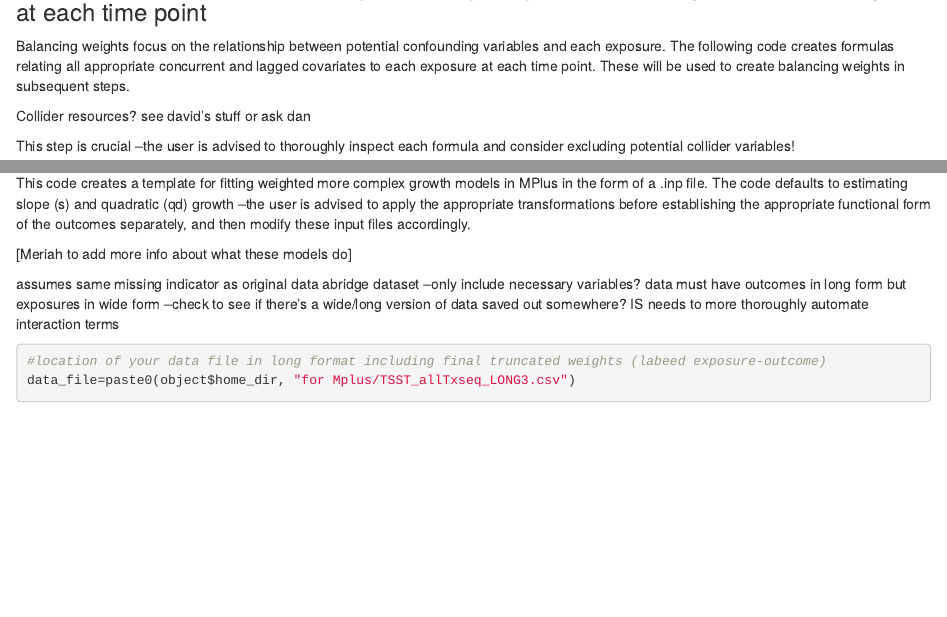
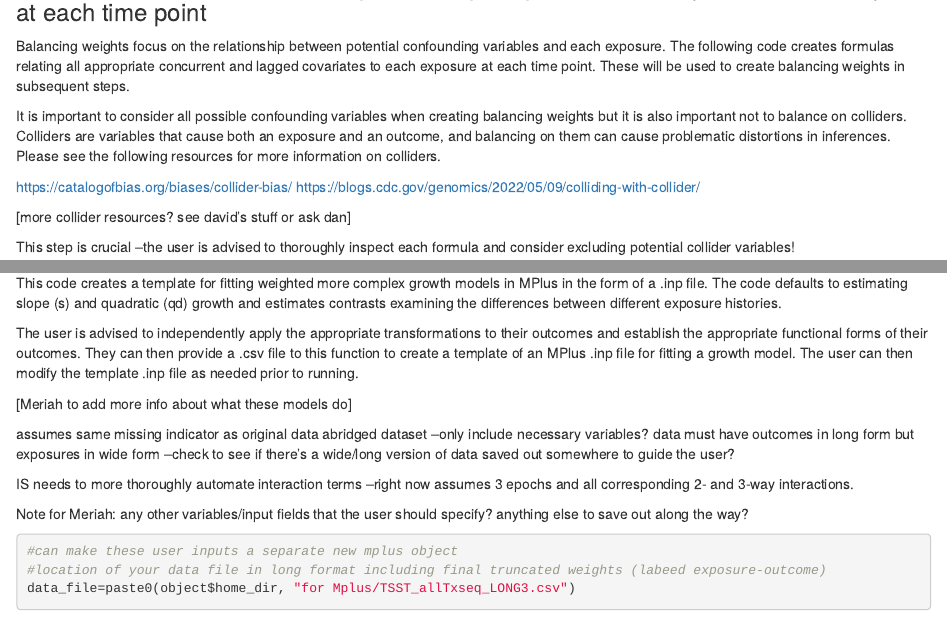
Before and after one commit to istallworthy/devMSMs, an R Markdown document (examplePipeline_MD.Rmd): the page in a window 1100 px wide, from 3450 px down before the commit and from 3420 px down after it, so that both start at the same text, and a second part further down, joined at a grey line. Rendered offline with R 4.5, knitr and Pandoc, with nearby package versions; some code elsewhere in the file could not run offline.

Commit message:
minor pipeline tweaks

````diff
--- a/examplePipeline_MD.Rmd
+++ b/examplePipeline_MD.Rmd
@@ -149,7 +148,12 @@ wide_long_datasets=formatForWeights(object, data, imputed_datasets=list(), time_
 ### 6. Create formulas for calculating balancing weights for each exposure-outcome pair at each time point
 Balancing weights focus on the relationship between potential confounding variables and each exposure. The following code creates formulas relating all appropriate concurrent and lagged covariates to each exposure at each time point. These will be used to create balancing weights in subsequent steps.
 
-Collider resources? see david's stuff or ask dan
+It is important to consider all possible confounding variables when creating balancing weights but it is also important not to balance on colliders. Colliders are variables that cause both an exposure and an outcome, and balancing on them can cause problematic distortions in inferences. Please see the following resources for more information on colliders.
+
+https://catalogofbias.org/biases/collider-bias/
+https://blogs.cdc.gov/genomics/2022/05/09/colliding-with-collider/
+
+[more collider resources? see david's stuff or ask dan]
 
 This step is crucial --the user is advised to thoroughly inspect each formula and consider excluding potential collider variables!
 ```{r}
@@ -271 +272,0 @@ plotResults(home_dir, exposures, outcomes, best_models, exposure_labels=c("Home
-This code creates a template for fitting weighted more complex growth models in MPlus in the form of a .inp file. The code defaults to estimating slope (s) and quadratic (qd) growth --the user is advised to apply the appropriate transformations before establishing the appropriate functional form of the outcomes separately, and then modify these input files accordingly.
@@ -272,11 +278,18 @@ This code creates a template for fitting weighted more complex growth models in
+This code creates a template for fitting weighted more complex growth models in MPlus in the form of a .inp file. The code defaults to estimating slope (s) and quadratic (qd) growth and estimates contrasts examining the differences between different exposure histories.
+
+The user is advised to independently apply the appropriate transformations to their outcomes and establish the appropriate functional forms of their outcomes. They can then provide a .csv file to this function to create a template of an MPlus .inp file for fitting a growth model. The user can then modify the template .inp file as needed prior to running.
 
 [Meriah to add more info about what these models do]
 
 assumes same missing indicator as original data
-abridge dataset --only include necessary variables?
-data must have outcomes in long form but exposures in wide form --check to see if there's a wide/long version of data saved out somewhere?
-IS needs to more thoroughly automate interaction terms
+abridged dataset --only include necessary variables?
+data must have outcomes in long form but exposures in wide form --check to see if there's a wide/long version of data saved out somewhere to guide the user?
+
+IS needs to more thoroughly automate interaction terms --right now assumes 3 epochs and all corresponding 2- and 3-way interactions.
+
+Note for Meriah: any other variables/input fields that the user should specify? anything else to save out along the way?
 ```{r}
+#can make these user inputs a separate new mplus object
 #location of your data file in long format including final truncated weights (labeed exposure-outcome)
 data_file=paste0(object$home_dir, "for Mplus/TSST_allTxseq_LONG3.csv")
 
````
Also changed, not shown: examplePipeline_MD.Rmd (16 more changed lines).
